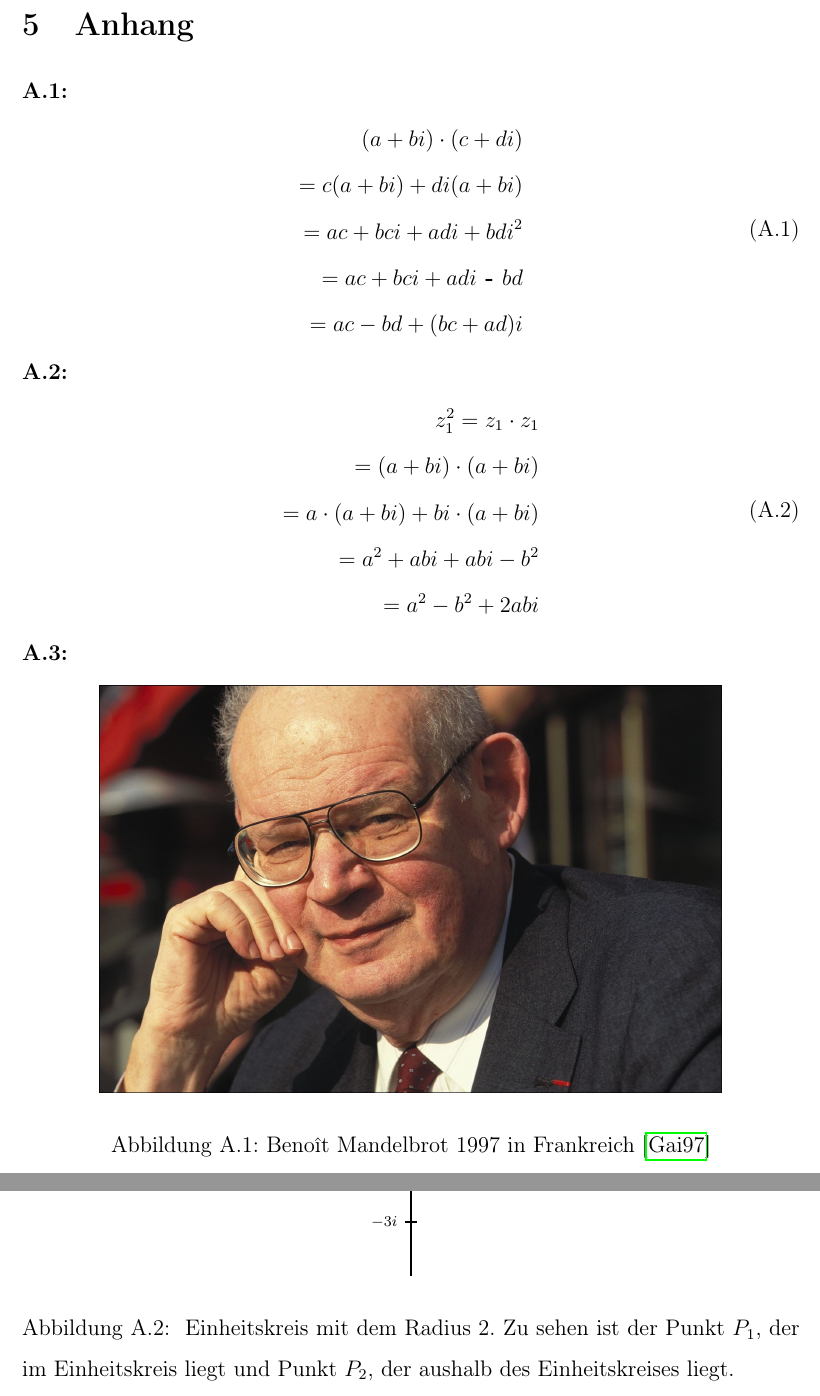
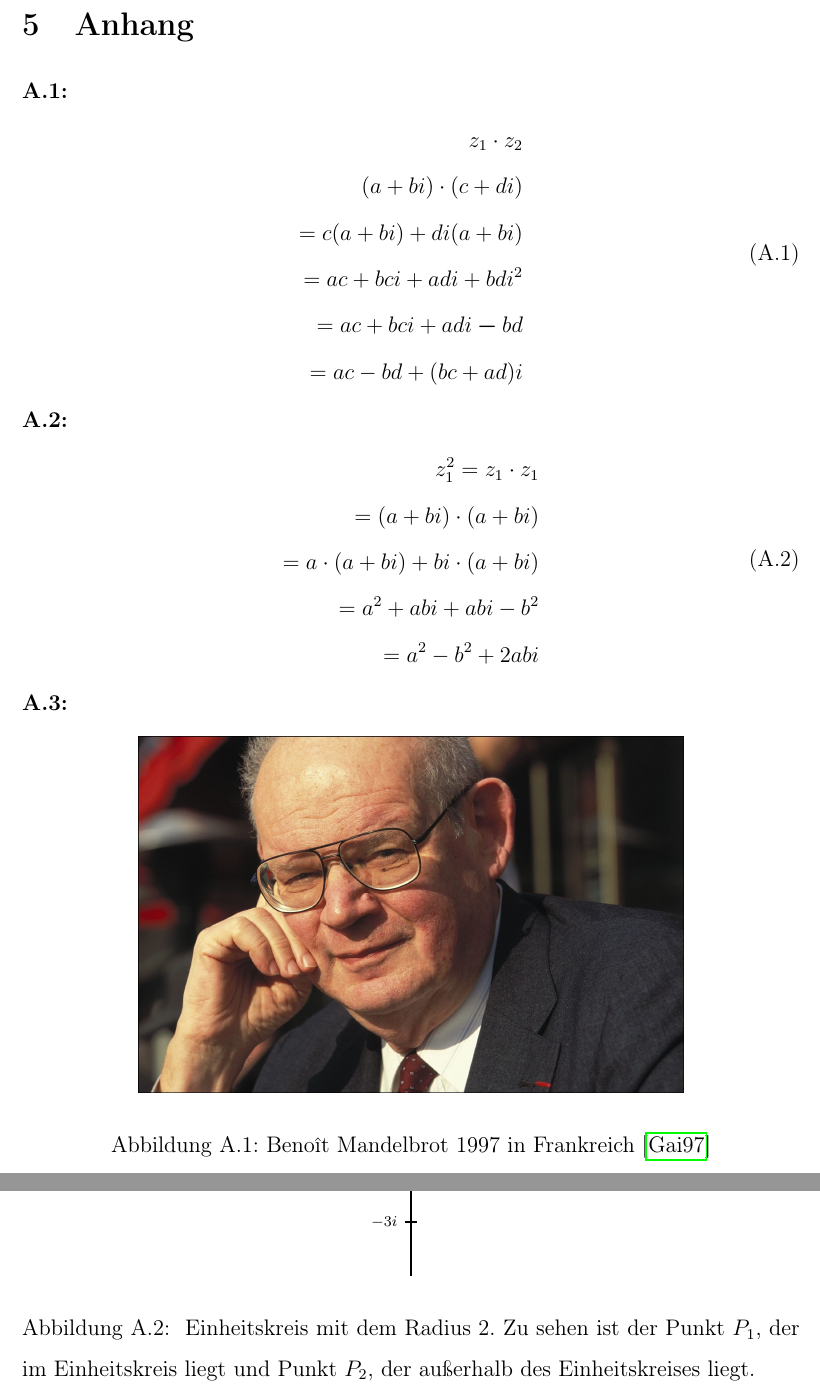
Before and after one commit to cderszteler/facharbeit, a LaTeX document (src/main.tex, which reads src/sections/appendix.tex): two parts of pages 12 and 13 of 13, joined at a grey line, cut so that both start at the same text. Compiled offline with pdfLaTeX.

Commit message:
Fix typo in appendix

```diff
--- a/src/sections/appendix.tex
+++ b/src/sections/appendix.tex
@@ -5,10 +5,11 @@
 \noindent\textbf{A.1:}\label{app:1}
 \begin{equation}\label{eq:complex-numbers-multiplication}
   \begin{split}
+    z_1 \cdot z_2 \\
     (a + bi) \cdot (c + di) \\
     =  c(a + bi) + di(a + bi) \\
     = ac +bci + adi + bdi^2 \\
-    = ac + bci + adi \textbf{ - } bd \\
+    = ac + bci + adi \boldsymbol{ - } bd \\
     = ac - bd +(bc + ad)i
   \end{split}
 \end{equation}
@@ -28,7 +29,7 @@
 \noindent\textbf{A.3:}\label{app:3}
 \begin{figure}[H]\label{fig:benoit-mandelbrot-picture}
 \begin{center}
-  \includegraphics[width=0.8\textwidth]{images/benoit-mandelbrot}
+  \includegraphics[width=0.7\textwidth]{images/benoit-mandelbrot}
   \caption{Benoît Mandelbrot 1997 in Frankreich~\cite{gaillarde_benoit_1997}}
 \end{center}
 \end{figure}
@@ -56,7 +57,7 @@
   \end{tikzpicture}
   \caption{
     Einheitskreis mit dem Radius 2. Zu sehen ist der Punkt \(P_1\), der im
-    Einheitskreis liegt und Punkt \(P_2\), der aushalb des Einheitskreises liegt.
+    Einheitskreis liegt und Punkt \(P_2\), der außerhalb des Einheitskreises liegt.
   }
 \end{center}
 \end{figure}
```
Also changed, not shown: out/main.pdf.
